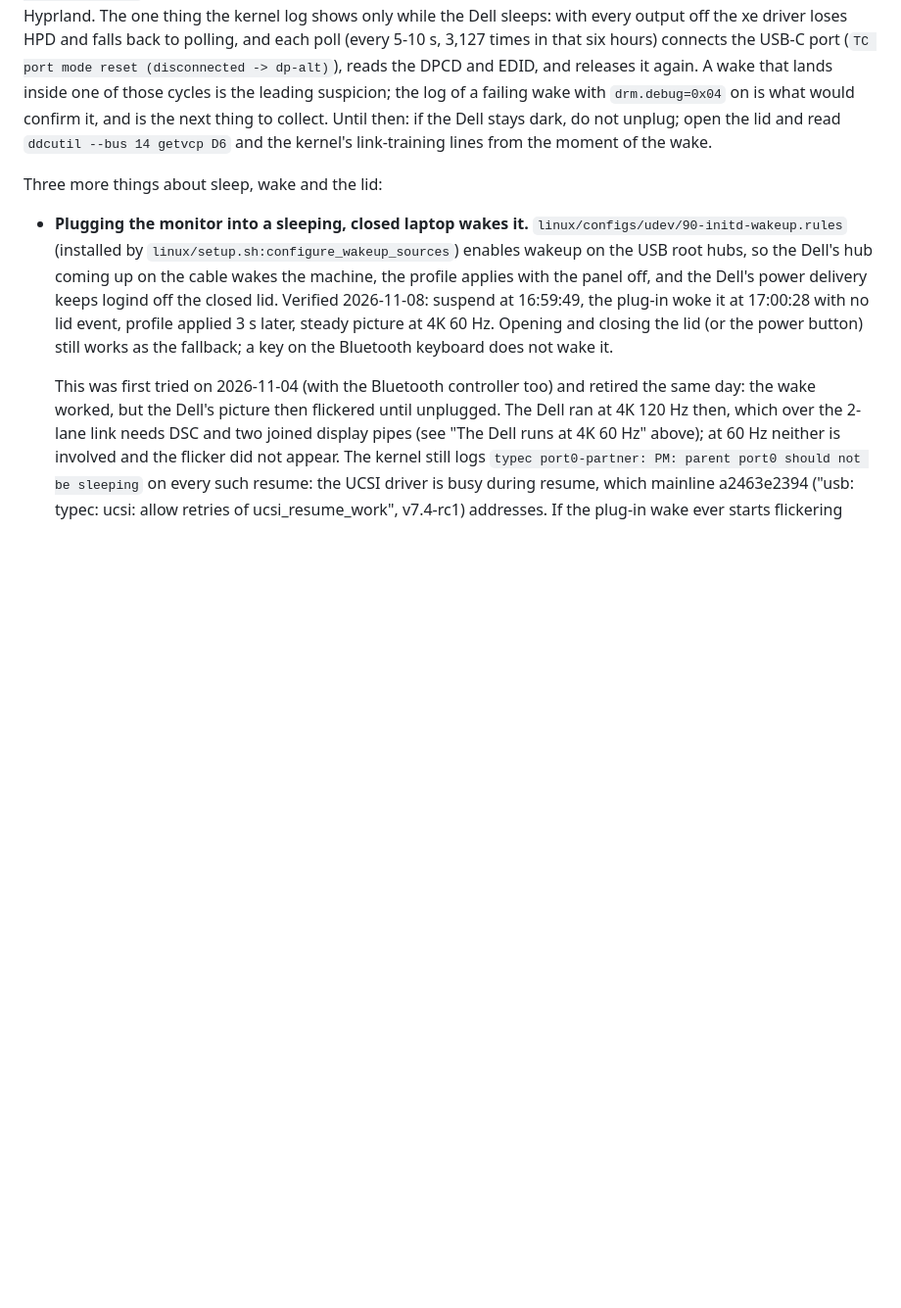
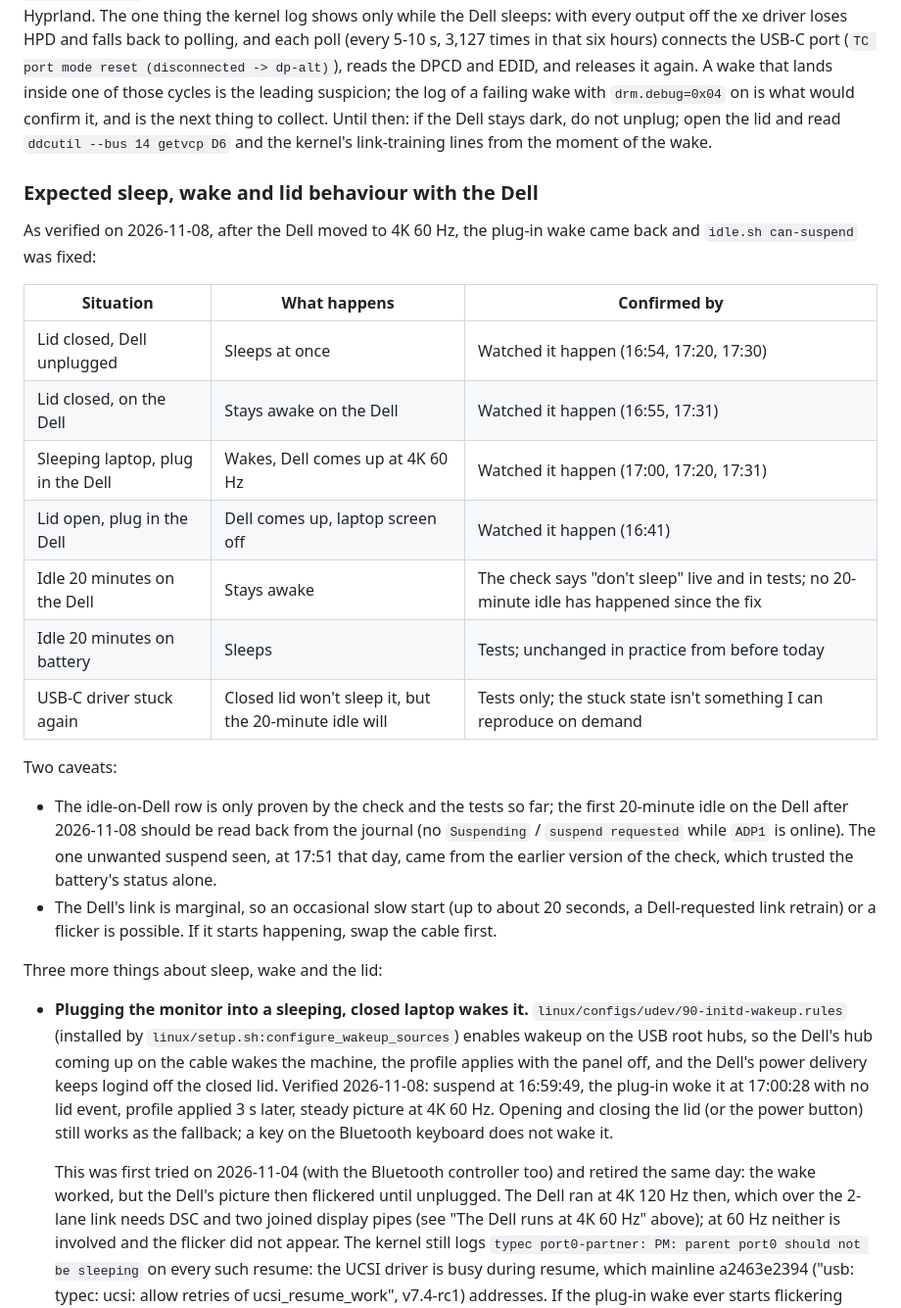
Before and after one commit to vishnukg/initd, a Markdown page: docs/linux-monitors.md, the part around the change. Shown at 98% size. GitHub-like rendering; blank space fills up the shorter version.

Commit message:
docs: table of expected sleep, wake and lid behaviour with the Dell
Each case as verified on 2026-11-08, with how it was confirmed, so the
cases that are only test-backed (idle on the Dell, a stuck UCSI
controller) are visible as such.

Co-Authored-By: Claude Opus 5.5 <noreply@anthropic.com>

```diff
--- a/docs/linux-monitors.md
+++ b/docs/linux-monitors.md
@@ -198,6 +198,32 @@ is the next thing to collect. Until then: if the Dell stays dark, do not
 unplug; open the lid and read `ddcutil --bus 14 getvcp D6` and the kernel's
 link-training lines from the moment of the wake.
 
+### Expected sleep, wake and lid behaviour with the Dell
+
+As verified on 2026-11-08, after the Dell moved to 4K 60 Hz, the plug-in
+wake came back and `idle.sh can-suspend` was fixed:
+
+| Situation | What happens | Confirmed by |
+|---|---|---|
+| Lid closed, Dell unplugged | Sleeps at once | Watched it happen (16:54, 17:20, 17:30) |
+| Lid closed, on the Dell | Stays awake on the Dell | Watched it happen (16:55, 17:31) |
+| Sleeping laptop, plug in the Dell | Wakes, Dell comes up at 4K 60 Hz | Watched it happen (17:00, 17:20, 17:31) |
+| Lid open, plug in the Dell | Dell comes up, laptop screen off | Watched it happen (16:41) |
+| Idle 20 minutes on the Dell | Stays awake | The check says "don't sleep" live and in tests; no 20-minute idle has happened since the fix |
+| Idle 20 minutes on battery | Sleeps | Tests; unchanged in practice from before today |
+| USB-C driver stuck again | Closed lid won't sleep it, but the 20-minute idle will | Tests only; the stuck state isn't something I can reproduce on demand |
+
+Two caveats:
+
+- The idle-on-Dell row is only proven by the check and the tests so far;
+  the first 20-minute idle on the Dell after 2026-11-08 should be read back
+  from the journal (no `Suspending` / `suspend requested` while `ADP1` is
+  online). The one unwanted suspend seen, at 17:51 that day, came from the
+  earlier version of the check, which trusted the battery's status alone.
+- The Dell's link is marginal, so an occasional slow start (up to about 20
+  seconds, a Dell-requested link retrain) or a flicker is possible. If it
+  starts happening, swap the cable first.
+
 Three more things about sleep, wake and the lid:
 
 - **Plugging the monitor into a sleeping, closed laptop wakes it.**
```
